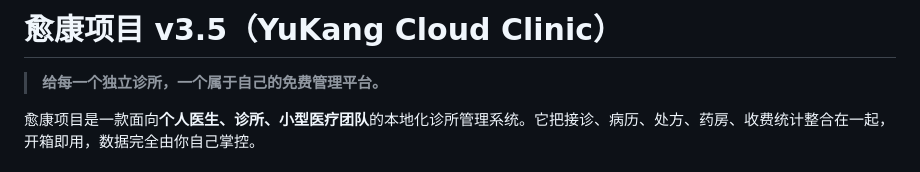
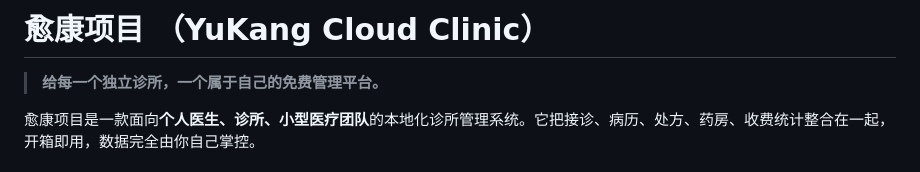
Before and after one commit to wolongHyy/Yukang-Smart-Cloud-Clinic-Platform, a Markdown page: README.md, the part around the change. Drawn GitHub-style.

```diff
--- a/README.md
+++ b/README.md
@@ -1,4 +1,4 @@
-# 愈康项目 v3.5（YuKang Cloud Clinic）
+# 愈康项目 （YuKang Cloud Clinic）
 
 > **给每一个独立诊所，一个属于自己的免费管理平台。**
 
```
